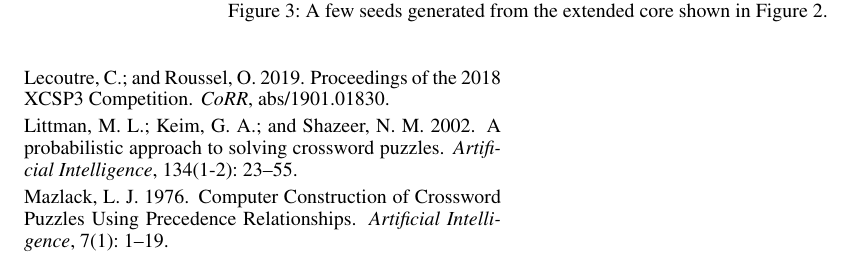
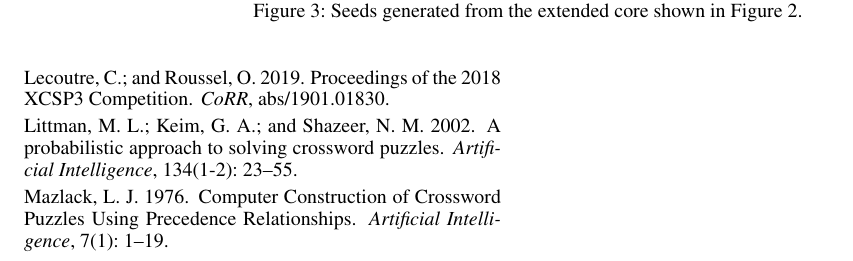
Before and after one commit to adibotea/paper-core-expansion, a LaTeX paper (master.tex, which reads approach.tex): part of page 6 of 6, cut so that both start at the same text. Compiled offline with pdfLaTeX.

Commit message:
Minor rephrasing to approach section

```diff
--- a/approach.tex
+++ b/approach.tex
@@ -111,7 +111,7 @@ border, if any, will be kept in a full-size solution, as shown later in this sec
 \includegraphics[width=.32\textwidth]{_plots/alive-0-puzzle-72-2975-1488--1-1.pdf} &
 \includegraphics[width=.32\textwidth]{_plots/alive-0-puzzle-72-2975-1488--1-2.pdf}
 \end{tabular}
-\caption{A few seeds generated from the extended core shown in Figure \ref{fig:exp-core}.}
+\caption{Seeds generated from the extended core shown in Figure \ref{fig:exp-core}.}
 \label{fig:seeds}
 \end{figure*}
 
```
